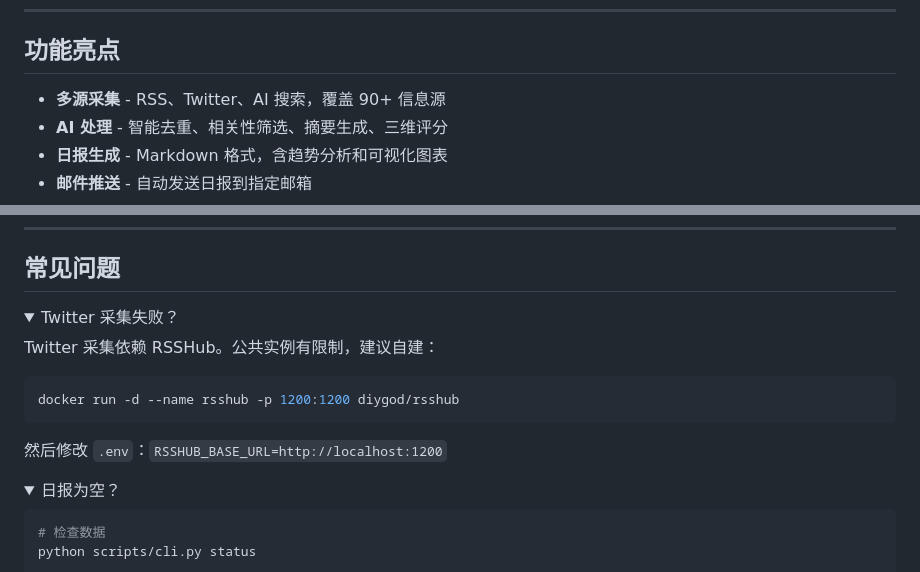
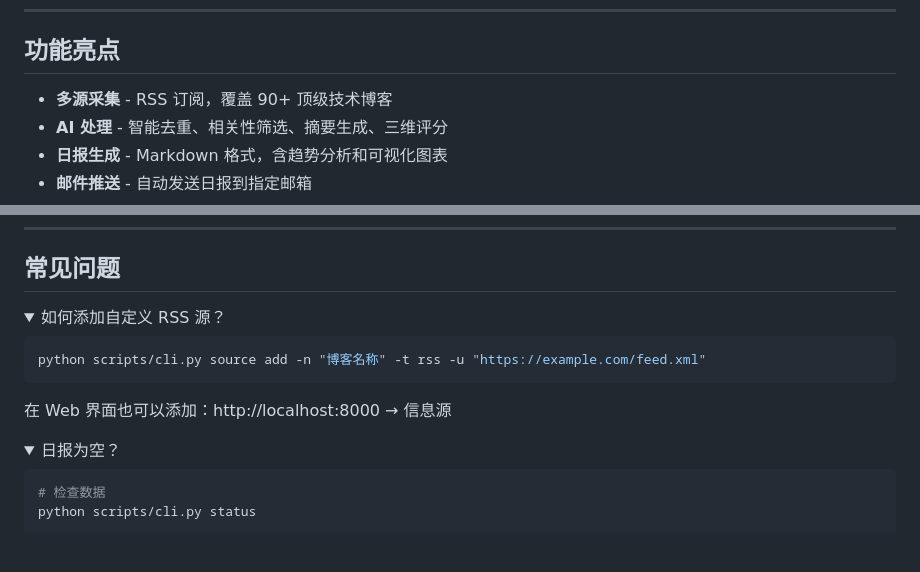
Before and after one commit to Oscar-xia/ai-daily-news-bot, a Markdown page: README.md, 2 parts joined by grey strips. GitHub-like rendering; folded sections open; blank space fills up the shorter version.

Commit message:
docs: 删除不存在的 Twitter/AI 搜索功能说明，补充 RSS 源管理文档

````diff
--- a/README.md
+++ b/README.md
@@ -13,7 +13,7 @@
 
 ## 功能亮点
 
-- **多源采集** - RSS、Twitter、AI 搜索，覆盖 90+ 信息源
+- **多源采集** - RSS 订阅，覆盖 90+ 顶级技术博客
 - **AI 处理** - 智能去重、相关性筛选、摘要生成、三维评分
 - **日报生成** - Markdown 格式，含趋势分析和可视化图表
 - **邮件推送** - 自动发送日报到指定邮箱
@@ -151,15 +151,13 @@ ai-daily-news-bot/
 ## 常见问题
 
 <details>
-<summary>Twitter 采集失败？</summary>
-
-Twitter 采集依赖 RSSHub。公共实例有限制，建议自建：
+<summary>如何添加自定义 RSS 源？</summary>
 
 ```bash
-docker run -d --name rsshub -p 1200:1200 diygod/rsshub
+python scripts/cli.py source add -n "博客名称" -t rss -u "https://example.com/feed.xml"
 ```
 
-然后修改 `.env`：`RSSHUB_BASE_URL=http://localhost:1200`
+在 Web 界面也可以添加：http://localhost:8000 → 信息源
 </details>
 
 <details>
````
Also changed, not shown: docs/CONFIG.md (+7 -11 lines).
